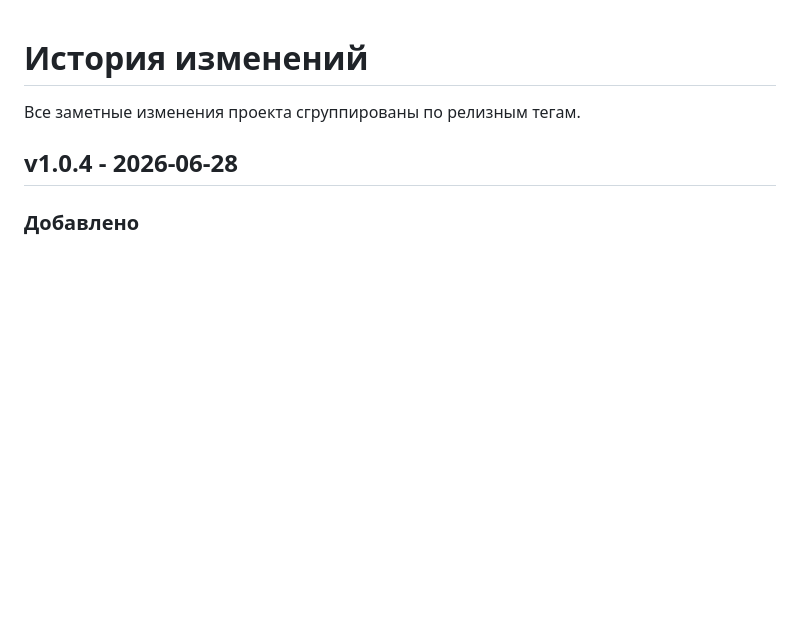
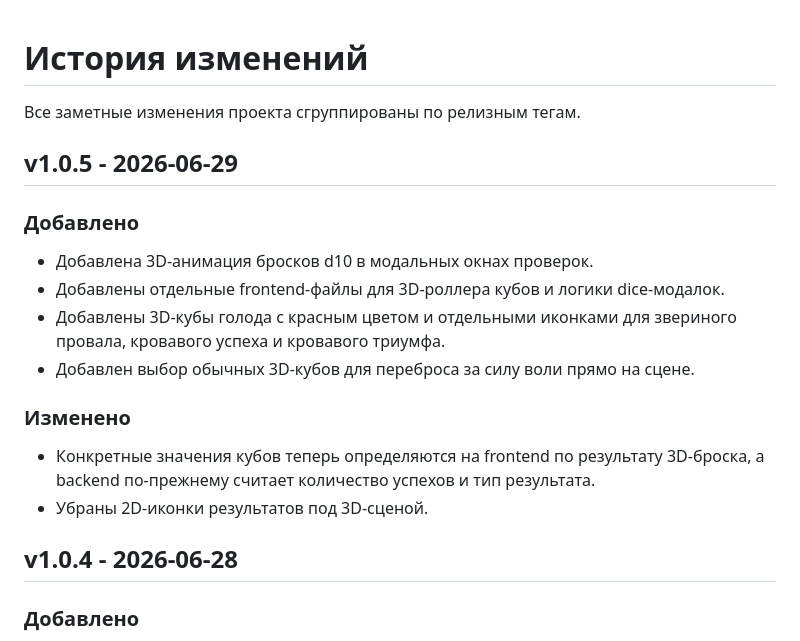
Before and after one commit to AntonGuzh/WodClient, a Markdown page: CHANGELOG.md, the part around the change. Drawn GitHub-style; blank space fills up the shorter version.

Commit message:
update changelog

```diff
--- a/CHANGELOG.md
+++ b/CHANGELOG.md
@@ -1,6 +1,20 @@
 # История изменений
 
 Все заметные изменения проекта сгруппированы по релизным тегам.
+
+## v1.0.5 - 2026-06-29
+
+### Добавлено
+
+- Добавлена 3D-анимация бросков d10 в модальных окнах проверок.
+- Добавлены отдельные frontend-файлы для 3D-роллера кубов и логики dice-модалок.
+- Добавлены 3D-кубы голода с красным цветом и отдельными иконками для звериного провала, кровавого успеха и кровавого триумфа.
+- Добавлен выбор обычных 3D-кубов для переброса за силу воли прямо на сцене.
+
+### Изменено
+
+- Конкретные значения кубов теперь определяются на frontend по результату 3D-броска, а backend по-прежнему считает количество успехов и тип результата.
+- Убраны 2D-иконки результатов под 3D-сценой.
 
 ## v1.0.4 - 2026-06-28
 
```
